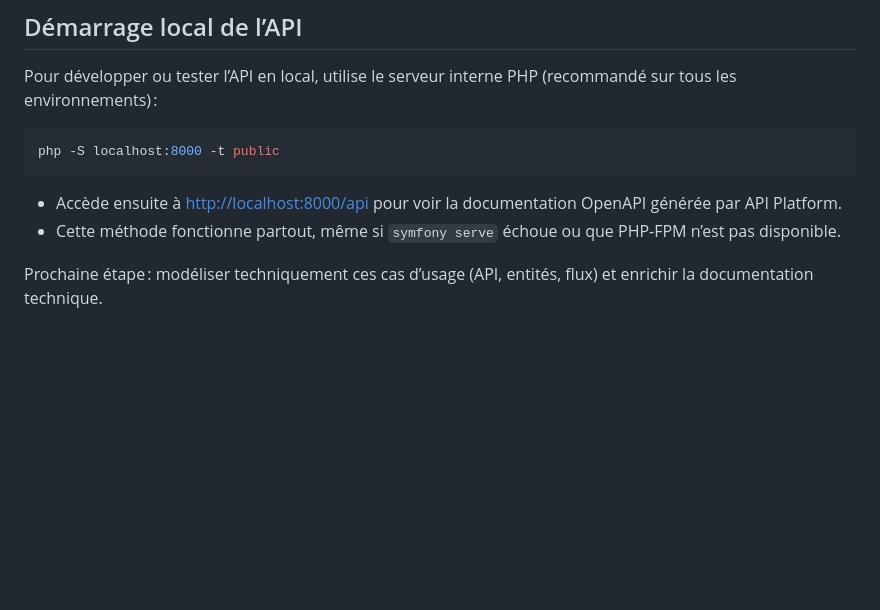
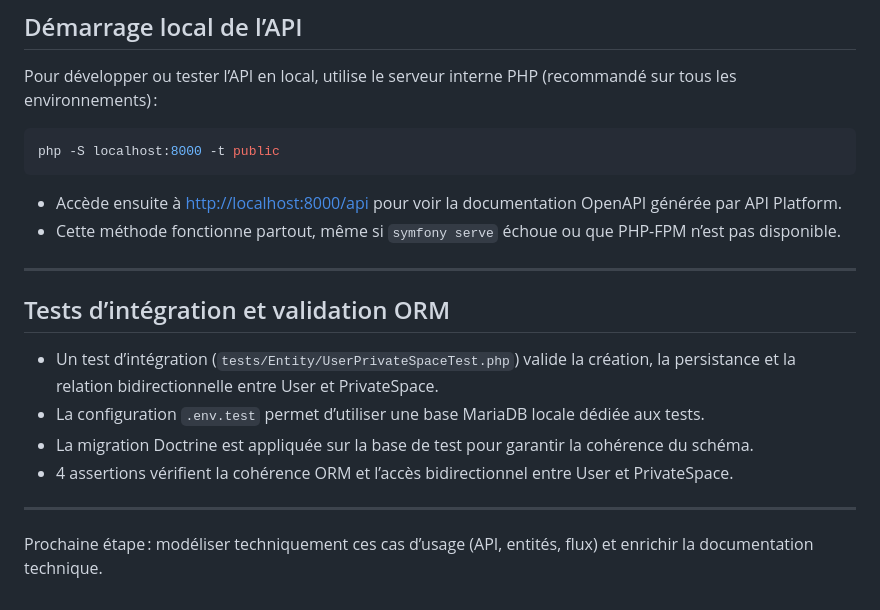
Before and after one commit to ronan-develop/home-cloud, a Markdown page: README.md, the part around the change. Drawn GitHub-style; blank space fills up the shorter version.

Commit message:
📝 docs : ajout de la section sur les tests d’intégration et validation ORM pour User et PrivateSpace

```diff
--- a/README.md
+++ b/README.md
@@ -129,4 +129,15 @@ php -S localhost:8000 -t public
 - Accède ensuite à [http://localhost:8000/api](http://localhost:8000/api) pour voir la documentation OpenAPI générée par API Platform.
 - Cette méthode fonctionne partout, même si `symfony serve` échoue ou que PHP-FPM n’est pas disponible.
 
+---
+
+## Tests d’intégration et validation ORM
+
+- Un test d’intégration (`tests/Entity/UserPrivateSpaceTest.php`) valide la création, la persistance et la relation bidirectionnelle entre User et PrivateSpace.
+- La configuration `.env.test` permet d’utiliser une base MariaDB locale dédiée aux tests.
+- La migration Doctrine est appliquée sur la base de test pour garantir la cohérence du schéma.
+- 4 assertions vérifient la cohérence ORM et l’accès bidirectionnel entre User et PrivateSpace.
+
+---
+
 Prochaine étape : modéliser techniquement ces cas d’usage (API, entités, flux) et enrichir la documentation technique.
```
Also changed, not shown: .github/projet-context.md (+4 -0 lines).
